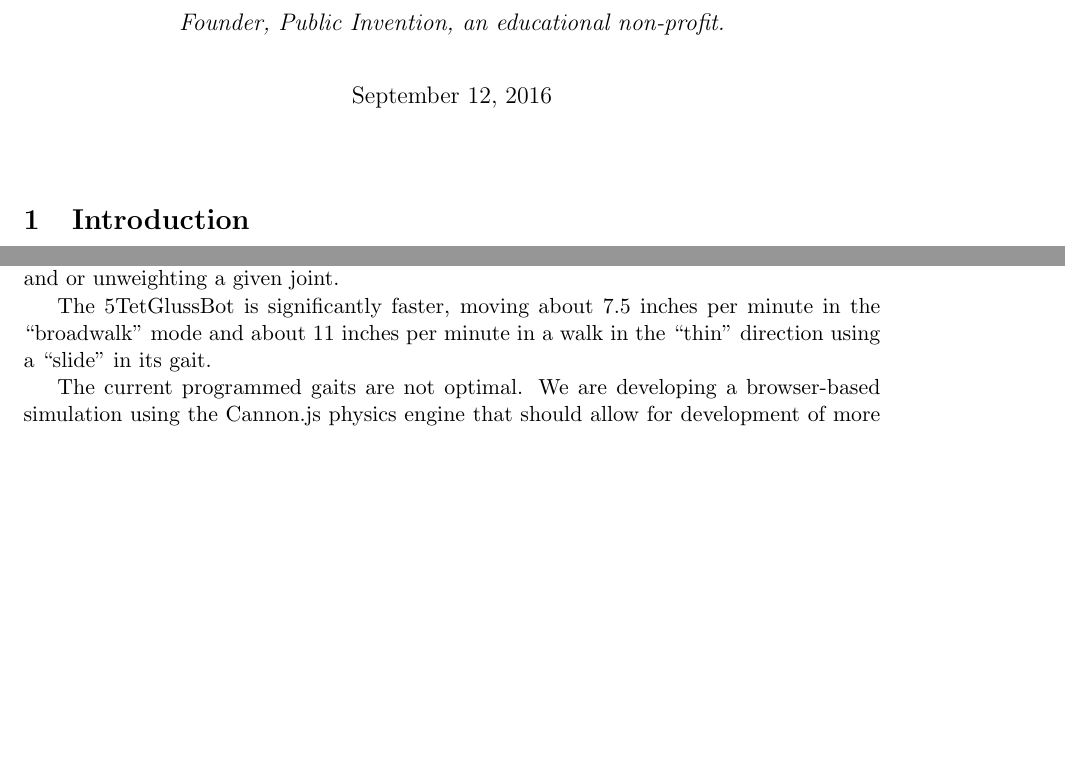
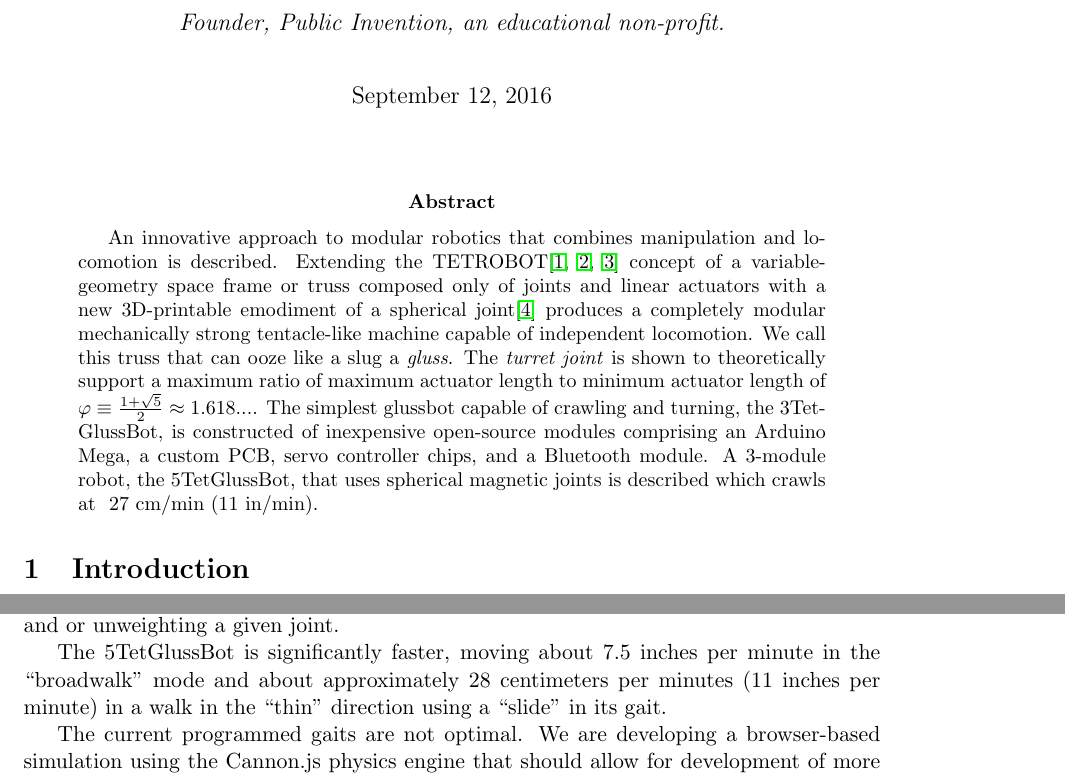
Before and after one commit to PubInv/tetrobot, a LaTeX paper (doc/GlussRAM.tex): two parts of pages 1 and 9 of 13, joined at a grey line, cut so that both start at the same text, the shorter picture padded with empty space. Compiled offline with pdfLaTeX.

Commit message:
minor tweaks

```diff
--- a/doc/GlussRAM.tex
+++ b/doc/GlussRAM.tex
@@ -33,6 +33,20 @@
 \maketitle
 
 %% \tableofcontents
+
+\begin{abstract}
+  An innovative approach to modular robotics that combines manipulation and locomotion is described.
+  Extending the TETROBOT\cite{sanderson1996modular,lee2002dynamic,lee1999dynamics} concept of a variable-geometry
+  space frame or truss composed only of joints and linear actuators with a new 3D-printable emodiment of a
+  spherical joint\cite{song2003spherical}
+  produces a completely modular mechanically strong tentacle-like machine capable of independent locomotion.
+  We call this truss that can ooze like a slug a \emph{gluss}.
+  The \emph{turret joint} is shown to theoretically support a maximum ratio of maximum actuator length to
+  minimum actuator length of  $\varphi \equiv \frac{1 + \sqrt{5}}{2} \approx 1.618...$.
+  The simplest glussbot capable of crawling and turning, the 3TetGlussBot, is constructed of
+  inexpensive open-source modules comprising an Arduino Mega, a custom PCB, servo controller chips, and a Bluetooth module.
+  A 3-module robot, the 5TetGlussBot, that uses spherical magnetic joints is described which crawls at ~27 cm/min (11 in/min).
+\end{abstract}
 
 \section{Introduction}
 
@@ -461,7 +475,7 @@ Since the gait was constructed by hand, it does not represent a modelling of the
 unweighting a given joint.
 
 The 5TetGlussBot is significantly faster, moving about 7.5 inches per minute in the ``broadwalk'' mode
-and about 11 inches per minute in a walk in the ``thin'' direction using a ``slide'' in its gait.
+and about approximately 28 centimeters per minutes (11 inches per minute) in a walk in the ``thin'' direction using a ``slide'' in its gait.
 
 The current programmed gaits are not optimal.
 We are developing a browser-based simulation using the Cannon.js physics engine that should allow for development
```
Also changed, not shown: doc/Gluss.tex (+2 -2 lines), doc/GlussRAM.pdf.
